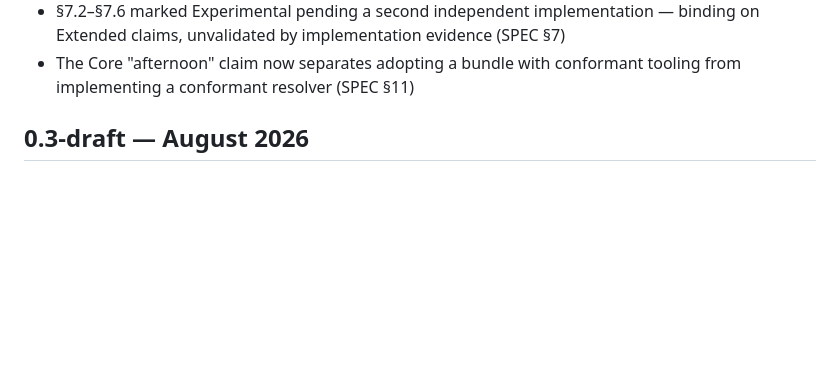
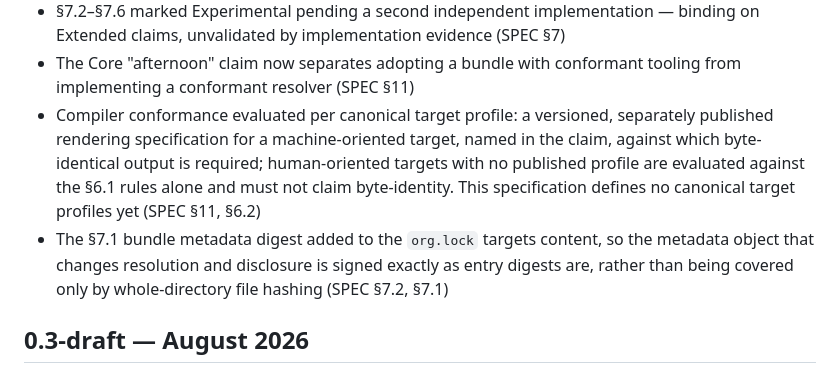
Before and after one commit to orgmd/spec, a Markdown page: CHANGELOG.md, the part around the change. GitHub-like rendering; blank space fills up the shorter version.

```diff
--- a/CHANGELOG.md
+++ b/CHANGELOG.md
@@ -51,6 +51,17 @@ review): BLOCKER 1–3, HIGH 4, 6 and 7, plus the drift item on the Core
   implementation evidence (SPEC §7)
 - The Core "afternoon" claim now separates adopting a bundle with
   conformant tooling from implementing a conformant resolver (SPEC §11)
+- Compiler conformance evaluated per canonical target profile: a
+  versioned, separately published rendering specification for a
+  machine-oriented target, named in the claim, against which byte-identical
+  output is required; human-oriented targets with no published profile are
+  evaluated against the §6.1 rules alone and must not claim byte-identity.
+  This specification defines no canonical target profiles yet (SPEC §11,
+  §6.2)
+- The §7.1 bundle metadata digest added to the `org.lock` targets content,
+  so the metadata object that changes resolution and disclosure is signed
+  exactly as entry digests are, rather than being covered only by
+  whole-directory file hashing (SPEC §7.2, §7.1)
 
 ## 0.3-draft — August 2026
 
```
Also changed, not shown: SPEC.md (+29 -6 lines).
